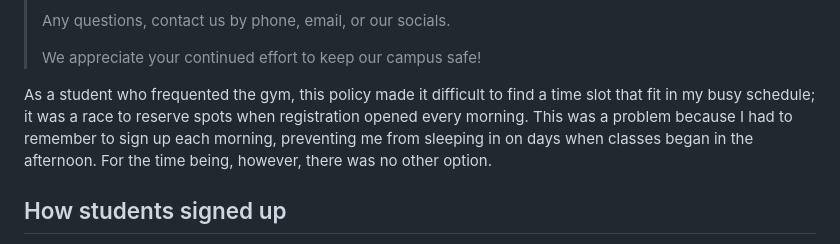
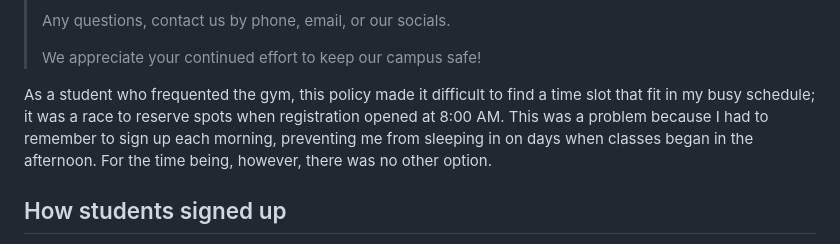
Before and after one commit to jamesworden/james-worden-portfolio, a Markdown page: src/data/a-nerd-fights-his-way-into-the-gym.md, the part around the change. GitHub-like rendering.

Commit message:
replace morning with 8am so I don't sound repetitive

```diff
--- a/src/data/a-nerd-fights-his-way-into-the-gym.md
+++ b/src/data/a-nerd-fights-his-way-into-the-gym.md
@@ -23,7 +23,7 @@ On January 18th, 2022, St. John's University Campus Recreation posted an [announ
 >
 > We appreciate your continued effort to keep our campus safe!
 
-As a student who frequented the gym, this policy made it difficult to find a time slot that fit in my busy schedule; it was a race to reserve spots when registration opened every morning. This was a problem because I had to remember to sign up each morning, preventing me from sleeping in on days when classes began in the afternoon. For the time being, however, there was no other option.
+As a student who frequented the gym, this policy made it difficult to find a time slot that fit in my busy schedule; it was a race to reserve spots when registration opened at 8:00 AM. This was a problem because I had to remember to sign up each morning, preventing me from sleeping in on days when classes began in the afternoon. For the time being, however, there was no other option.
 
 ## How students signed up
 
```
